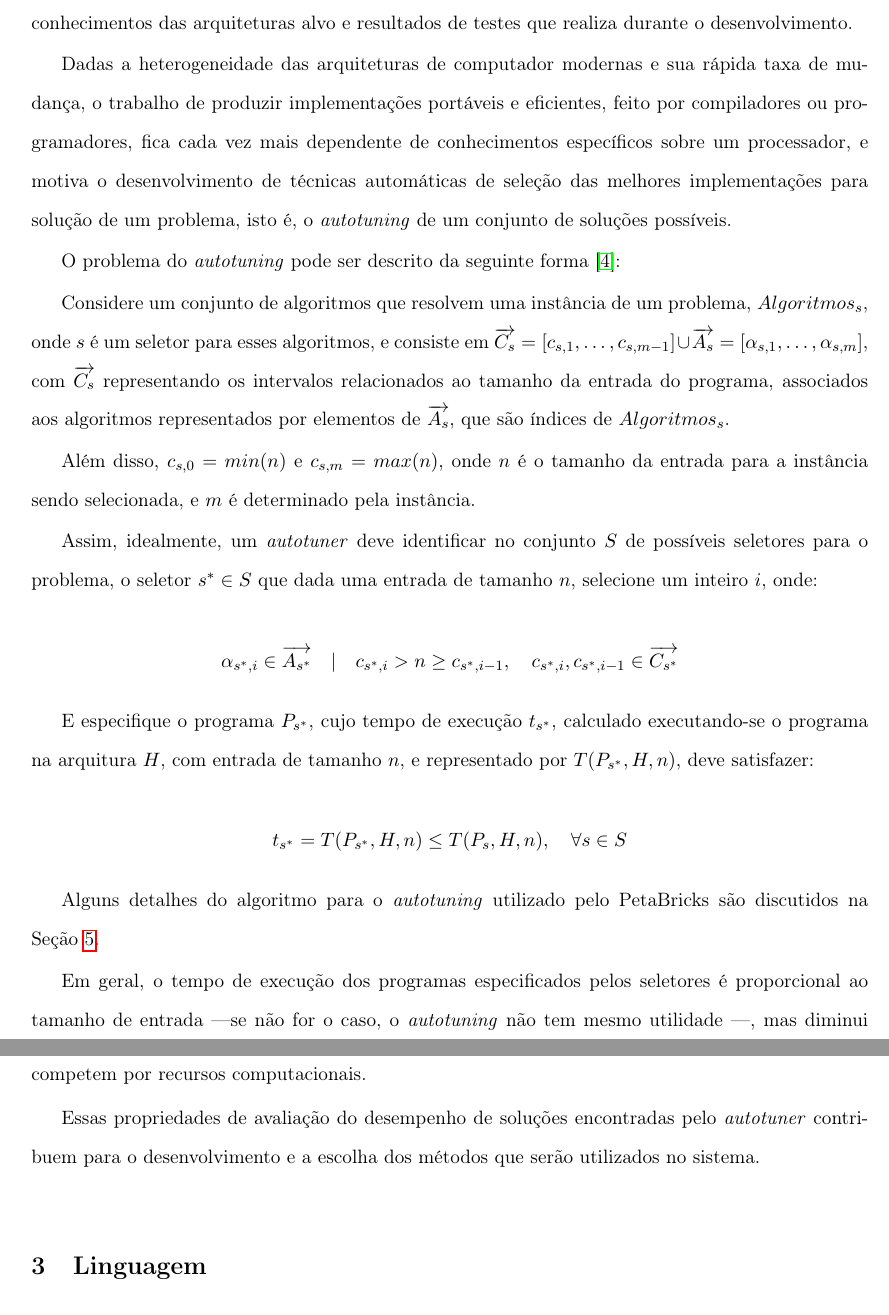
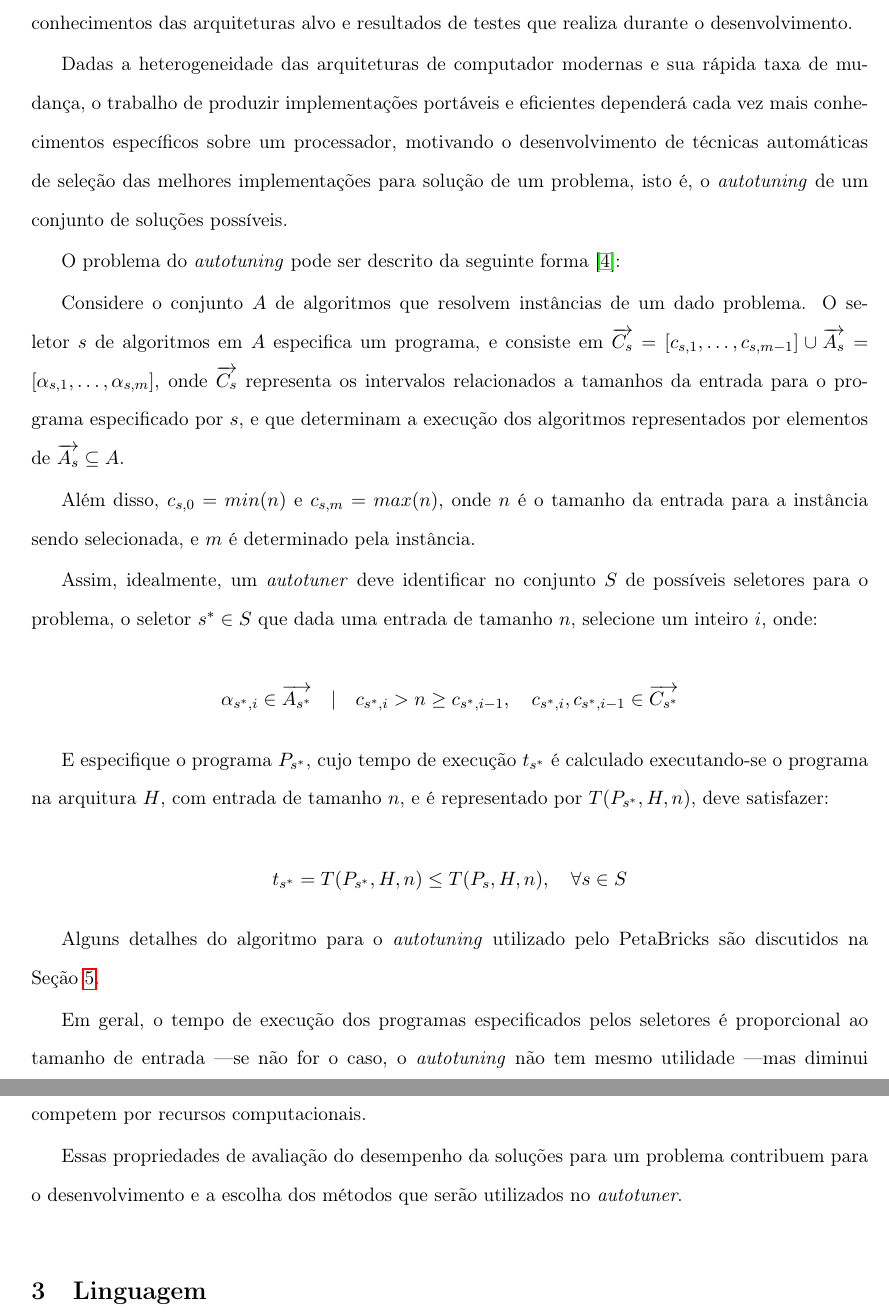
Before and after one commit to phrb/projeto-doutorado, a LaTeX document (petabricks/petabricks.tex): two parts of pages 2 and 3 of 6, joined at a grey line, cut so that both start at the same text. Compiled offline with pdfLaTeX.

Commit message:
Fixed some errors;

```diff
--- a/petabricks/petabricks.tex
+++ b/petabricks/petabricks.tex
@@ -136,21 +136,20 @@ em seus conhecimentos das arquiteturas alvo e resultados de testes que realiza
 durante o desenvolvimento.
 
 Dadas a heterogeneidade das arquiteturas de computador modernas e sua rápida
-taxa de mudança, o trabalho de produzir implementações portáveis e eficientes,
-feito por compiladores ou programadores, fica cada vez mais dependente de
-conhecimentos específicos sobre um processador, e motiva o desenvolvimento de
-técnicas automáticas de seleção das melhores implementações para solução
-de um problema, isto é, o \emph{autotuning} de um conjunto de
-soluções possíveis.
+taxa de mudança, o trabalho de produzir implementações portáveis e eficientes
+dependerá cada vez mais conhecimentos específicos sobre um processador,
+motivando o desenvolvimento de técnicas automáticas de seleção das melhores
+implementações para solução de um problema, isto é, o \emph{autotuning} de um
+conjunto de soluções possíveis.
 
 O problema do \emph{autotuning} pode ser descrito da seguinte forma~\cite{ansel2011efficient}:
 
-Considere um conjunto de algoritmos que resolvem uma instância de um problema,
-$Algoritmos_s$, onde $s$ é um seletor para esses algoritmos, e consiste em
+Considere o conjunto $A$ de algoritmos que resolvem instâncias de um dado problema.
+O seletor $s$ de algoritmos em $A$ especifica um programa, e consiste em
 $\overrightarrow{C_s} = [c_{s,1},\dots,c_{s,m-1}] \cup \overrightarrow{A_s} = [\alpha_{s,1},\dots,\alpha_{s,m}]$,
-com $\overrightarrow{C_s}$ representando os intervalos relacionados ao tamanho da
-entrada do programa, associados aos algoritmos representados por elementos de
-$\overrightarrow{A_s}$, que são índices de $Algoritmos_s$.
+onde $\overrightarrow{C_s}$ representa os intervalos relacionados a tamanhos da
+entrada para o programa especificado por $s$, e que determinam a execução dos
+algoritmos representados por elementos de $\overrightarrow{A_s} \subseteq A$.
 
 Além disso, $c_{s,0} = min(n)$ e $c_{s,m} = max(n)$,
 onde $n$ é o tamanho da entrada para a instância sendo selecionada, e $m$
@@ -165,9 +164,9 @@ entrada de tamanho $n$, selecione um inteiro $i$, onde:
     c_{s^*,i}, c_{s^*,i-1} \in \overrightarrow{C_{s^*}}
 \end{equation*}
 
-E especifique o programa $P_{s^*}$, cujo tempo de execução $t_{s^*}$, calculado
-executando-se o programa na arquitura $H$, com entrada de tamanho $n$, e
-representado por $T(P_{s^*},H,n)$, deve satisfazer:
+E especifique o programa $P_{s^*}$, cujo tempo de execução $t_{s^*}$ é calculado
+executando-se o programa na arquitura $H$, com entrada de tamanho $n$,
+e é representado por $T(P_{s^*},H,n)$, deve satisfazer:
 
 \begin{equation*}
     t_{s^*} = T(P_{s^*},H,n) \leq T(P_s,H,n), \quad \forall s \in S
@@ -178,14 +177,14 @@ são discutidos na Seção~\ref{sec:autotuner}.
 
 Em geral, o tempo de execução dos programas especificados pelos seletores
 é proporcional ao tamanho de entrada \textemdash se não for o caso, o
-\emph{autotuning} não tem mesmo utilidade \textemdash, mas diminui conforme
+\emph{autotuning} não tem mesmo utilidade \textemdash mas diminui conforme
 se encontram melhores soluções. Apesar disso, o tempo de execução sofre
 interferência de muitos fatores, como por exemplo outros processos executados
 pelo sistema operacional, que competem por recursos computacionais.
 
-Essas propriedades de avaliação do desempenho de soluções encontradas pelo
-\emph{autotuner} contribuem para o desenvolvimento e a escolha dos métodos
-que serão utilizados no sistema.
+Essas propriedades de avaliação do desempenho da soluções para um problema
+contribuem para o desenvolvimento e a escolha dos métodos
+que serão utilizados no \emph{autotuner}.
 
 \section{Linguagem}
 
```
